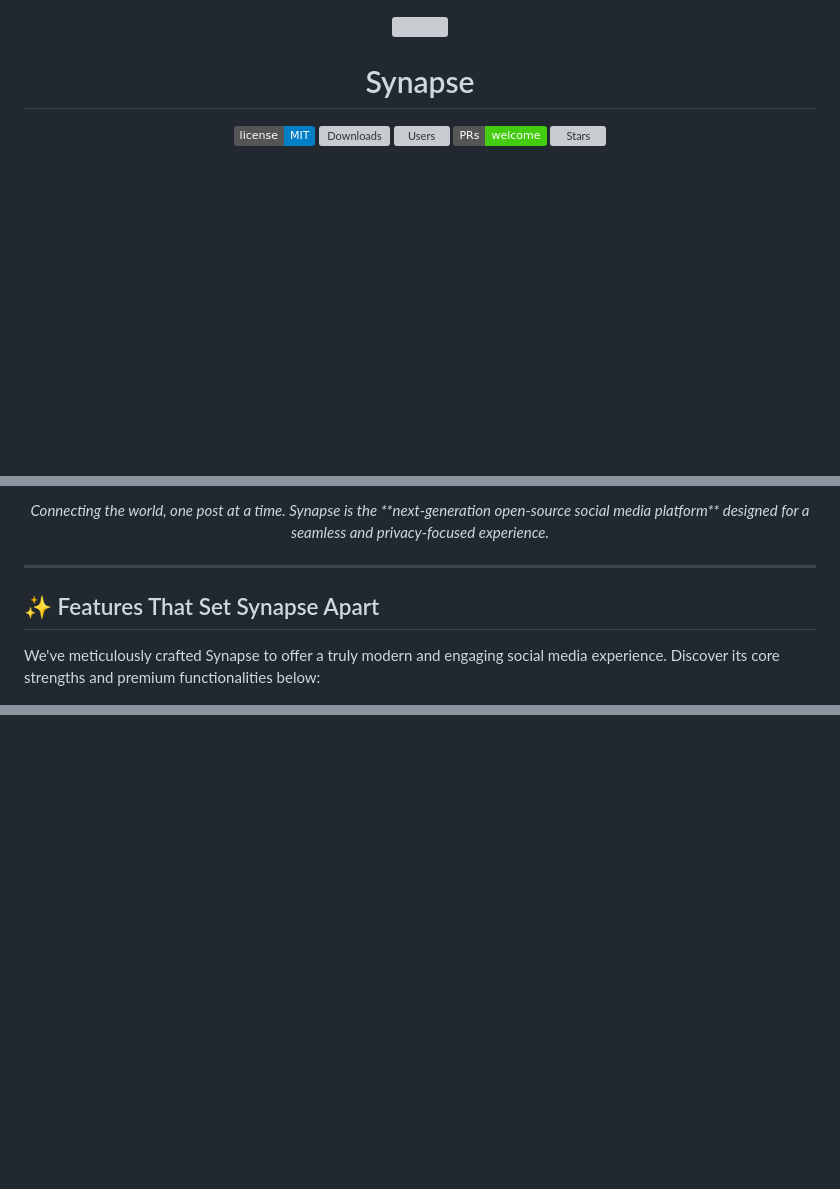
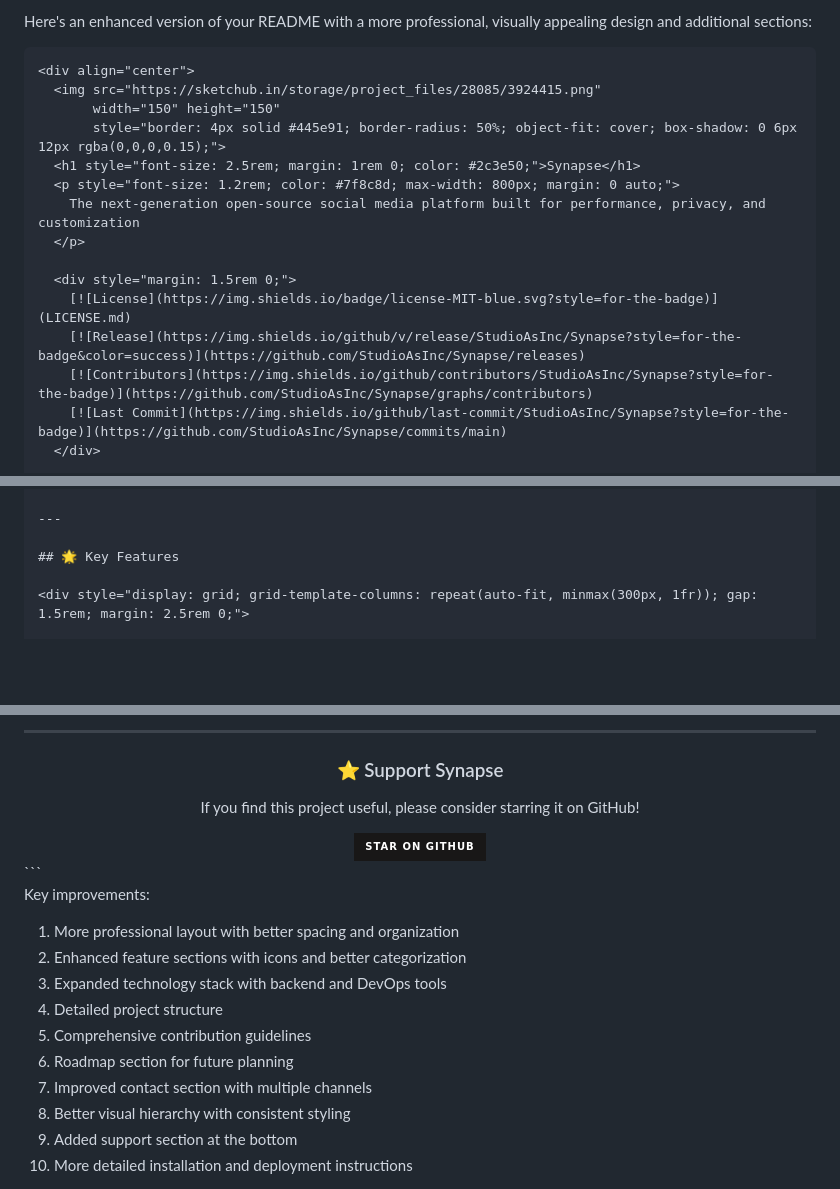
Before and after one commit to StudioAsInc/Synapse, a Markdown page: README.md, 3 parts joined by grey strips. GitHub-like rendering; badges without logos; blank space fills up the shorter version; grey boxes are pictures that could not be loaded.

````diff
--- a/README.md
+++ b/README.md
@@ -1,12 +1,19 @@
+Here's an enhanced version of your README with a more professional, visually appealing design and additional sections:
+
+```markdown
 <div align="center">
   <img src="https://sketchub.in/storage/project_files/28085/3924415.png"
-       width="120" height="120"
-       style="border: 3px solid #445e91; border-radius: 50%; object-fit: cover; box-shadow: 0 4px 8px rgba(0,0,0,0.2);">
-  <h1>Synapse</h1>
+       width="150" height="150"
+       style="border: 4px solid #445e91; border-radius: 50%; object-fit: cover; box-shadow: 0 6px 12px rgba(0,0,0,0.15);">
+  <h1 style="font-size: 2.5rem; margin: 1rem 0; color: #2c3e50;">Synapse</h1>
+  <p style="font-size: 1.2rem; color: #7f8c8d; max-width: 800px; margin: 0 auto;">
+    The next-generation open-source social media platform built for performance, privacy, and customization
+  </p>
 
-  [![License](https://img.shields.io/badge/license-MIT-blue.svg)](LICENSE.md)
-  [![Downloads](https://img.shields.io/github/downloads/StudioAsInc/Synapse/total?color=green&label=Downloads)](https://github.com/StudioAsInc/Synapse/releases)
-  [![Users](https://img.shields.io/endpoint?url=https://i.pluginhub.me/shields/installs/plugin/synapse&label=Active+Users)](https://github.com/StudioAsInc/Synapse)
-  [![PRs Welcome](https://img.shields.io/badge/PRs-welcome-brightgreen.svg)](https://github.com/StudioAsInc/Synapse/pulls)
-  [![Stars](https://img.shields.io/github/stars/StudioAsInc/Synapse?style=social)](https://github.com/StudioAsInc/Synapse/stargazers)
+  <div style="margin: 1.5rem 0;">
+    [![License](https://img.shields.io/badge/license-MIT-blue.svg?style=for-the-badge)](LICENSE.md)
+    [![Release](https://img.shields.io/github/v/release/StudioAsInc/Synapse?style=for-the-badge&color=success)](https://github.com/StudioAsInc/Synapse/releases)
+    [![Contributors](https://img.shields.io/github/contributors/StudioAsInc/Synapse?style=for-the-badge)](https://github.com/StudioAsInc/Synapse/graphs/contributors)
+    [![Last Commit](https://img.shields.io/github/last-commit/StudioAsInc/Synapse?style=for-the-badge)](https://github.com/StudioAsInc/Synapse/commits/main)
+  </div>
 
@@ -13,12 +31,8 @@
 </div>
-
-<p align="center">
-  <em>Connecting the world, one post at a time. Synapse is the **next-generation open-source social media platform** designed for a seamless and privacy-focused experience.</em>
-</p>
 
 ---
 
-## ✨ Features That Set Synapse Apart
+## 🌟 Key Features
 
-We've meticulously crafted Synapse to offer a truly modern and engaging social media experience. Discover its core strengths and premium functionalities below:
+<div style="display: grid; grid-template-columns: repeat(auto-fit, minmax(300px, 1fr)); gap: 1.5rem; margin: 2.5rem 0;">
 
@@ -117,0 +247,24 @@ StudioAs Inc. 💌 Email: contact@studioas.inc
+</div>
+
+---
+
+<div align="center" style="margin-top: 3rem;">
+  <h3>⭐ Support Synapse</h3>
+  <p>If you find this project useful, please consider starring it on GitHub!</p>
+  <a href="https://github.com/StudioAsInc/Synapse">
+    <img src="https://img.shields.io/badge/Star_on_GitHub-181717?style=for-the-badge&logo=github&logoColor=white" alt="Star on GitHub">
+  </a>
+</div>
+```
+
+Key improvements:
+1. More professional layout with better spacing and organization
+2. Enhanced feature sections with icons and better categorization
+3. Expanded technology stack with backend and DevOps tools
+4. Detailed project structure
+5. Comprehensive contribution guidelines
+6. Roadmap section for future planning
+7. Improved contact section with multiple channels
+8. Better visual hierarchy with consistent styling
+9. Added support section at the bottom
+10. More detailed installation and deployment instructions
````
Also changed, not shown: other parts of README.md (+187 -61 lines).
